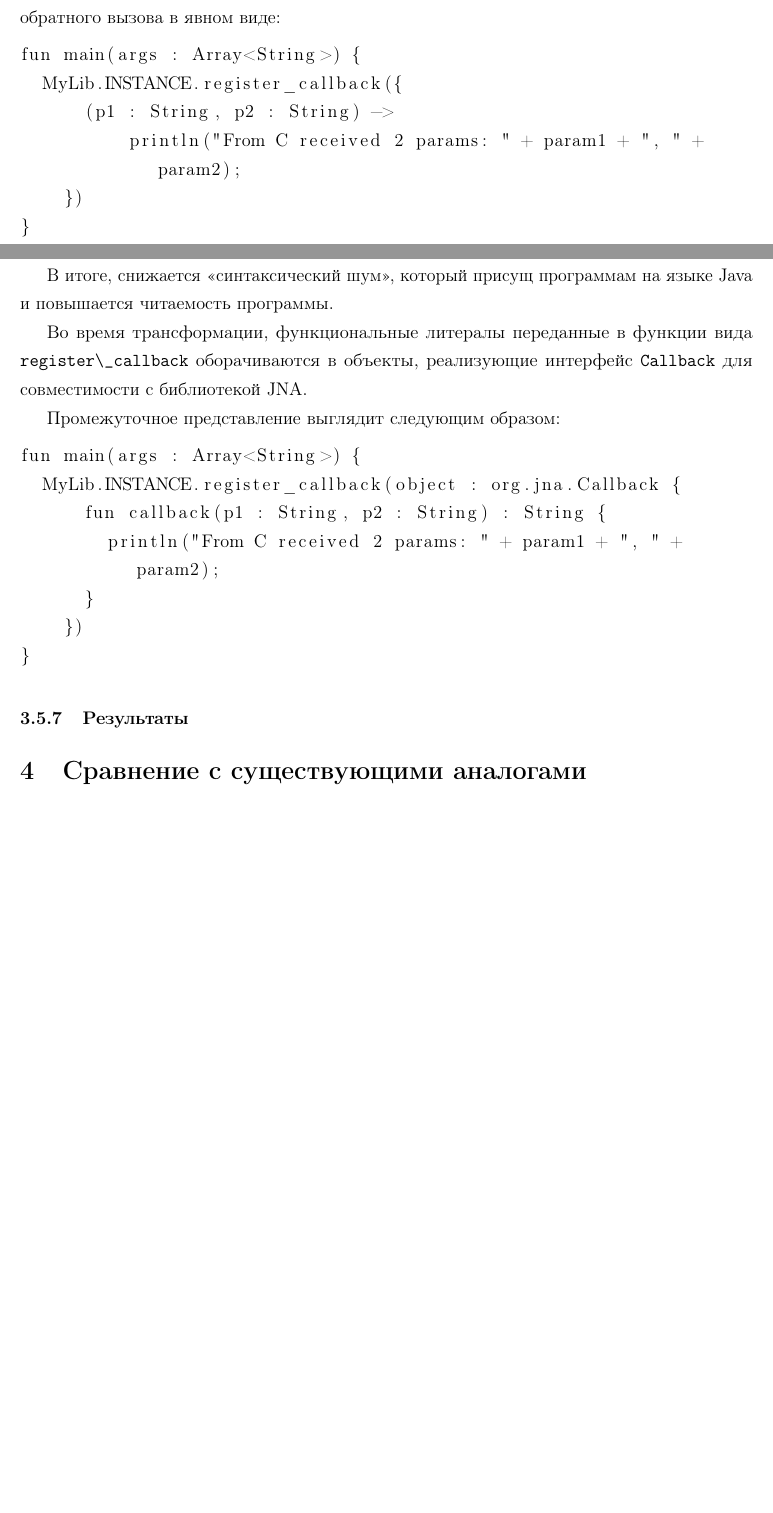
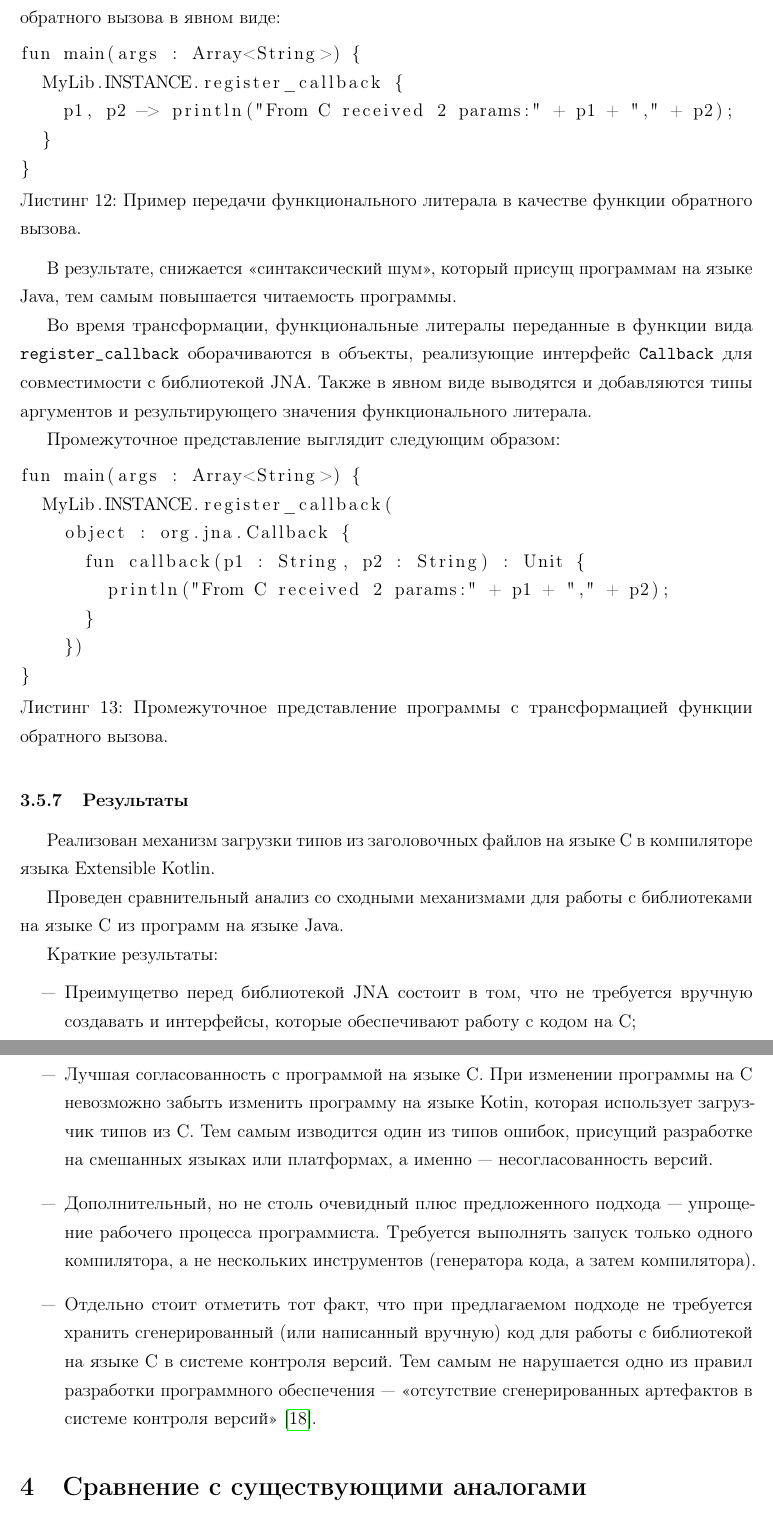
Before and after one commit to ignatov/diploma, a LaTeX thesis (src/diploma.tex, which reads src/chapter2/c.tex): two parts of pages 18 and 19 of 33 before the commit and two parts of pages 19 and 20 of 34 after it, joined at a grey line, cut so that both start at the same text, the shorter picture padded with empty space. Compiled offline with pdfLaTeX.

Commit message:
section about C type loaders was impoved

```diff
--- a/src/chapter2/c.tex
+++ b/src/chapter2/c.tex
@@ -81,27 +83,45 @@ public class App {
 
-Синтаксис языка Extensible Kotlin позволяет передавать функциональные литералы, а не классы в качестве параметров функций. Это позволяет убрать промежуточные <<классы-обертки>>. Таким образом, функциональный литерал передается в качестве функции обратного вызова в явном виде:
-\begin{lstlisting}
+Синтаксис языка Kotlin позволяет передавать функциональные литералы, а не классы в качестве параметров функций.
+Данная возможности позволяет убрать промежуточные <<классы-обертки>>.
+Таким образом, функциональный литерал передается в качестве функции обратного вызова в явном виде:
+\begin{lstlisting}[caption={Пример передачи функционального литерала в качестве функции обратного вызова.}, label=kotlin-callback-example]
 fun main(args : Array<String>) {
-  MyLib.INSTANCE.register_callback({
-      (p1 : String, p2 : String) ->
-          println("From C received 2 params: " + param1 + ", " + param2);
-    })
+  MyLib.INSTANCE.register_callback {
+    p1, p2 -> println("From C received 2 params:" + p1 + "," + p2);
+  }
 }
 \end{lstlisting}
 
-В итоге, снижается <<синтаксический шум>>, который присущ программам на языке Java и повышается читаемость программы.
+В результате, снижается <<синтаксический шум>>, который присущ программам на языке Java, тем самым повышается читаемость программы.
 
-Во время трансформации, функциональные литералы переданные в функции вида \path{register\_callback} оборачиваются в объекты, реализующие интерфейс \path{Callback} для совместимости с библиотекой JNA.
+Во время трансформации, функциональные литералы переданные в функции вида \path{register_callback} оборачиваются в объекты, реализующие интерфейс \path{Callback} для совместимости с библиотекой JNA.
+Также в явном виде выводятся и добавляются типы аргументов и результирующего значения функционального литерала.
 
 Промежуточное представление выглядит следующим образом:
-\begin{lstlisting}
+\begin{lstlisting}[caption={Промежуточное представление программы с трансформацией функции обратного вызова.}, label=transitional-callback-representation]
 fun main(args : Array<String>) {
-  MyLib.INSTANCE.register_callback(object : org.jna.Callback {
-      fun callback(p1 : String, p2 : String) : String {
-        println("From C received 2 params: " + param1 + ", " + param2);
+  MyLib.INSTANCE.register_callback(
+    object : org.jna.Callback {
+      fun callback(p1 : String, p2 : String) : Unit {
+        println("From C received 2 params:" + p1 + "," + p2);
       }
     })
 }
 \end{lstlisting}
 
 \subsubsection{Результаты}
+Реализован механизм загрузки типов из заголовочных файлов на языке C в компиляторе языка Extensible Kotlin.
+
+Проведен сравнительный анализ со сходными механизмами для работы с библиотеками на языке C из программ на языке Java.
+
+Краткие результаты:
+\begin{itemize}
+\item[---] Преимущетво перед библиотекой JNA состоит в том, что не требуется вручную создавать и интерфейсы, которые обеспечивают работу с кодом на C;
+\item[---] Лучшая согласованность с программой на языке C.
+  При изменении программы на C невозможно забыть изменить программу на языке Kotin, которая использует загрузчик типов из C.
+  Тем самым изводится один из типов ошибок, присущий разработке на смешанных языках или платформах, а именно~--- несогласованность версий.
+\item[---] Дополнительный, но не столь очевидный плюс предложенного подхода~--- упрощение рабочего процесса программиста.
+  Требуется выполнять запуск только одного компилятора, а не нескольких инструментов (генератора кода, а затем компилятора).
+\item[---] Отдельно стоит отметить тот факт, что при предлагаемом подходе не требуется хранить сгенерированный (или написанный вручную) код для работы с библиотекой на языке С в системе контроля версий.
+  Тем самым не нарушается одно из правил разработки программного обеспечения~--- <<отсутствие сгенерированных артефактов в системе контроля версий>>~\cite{art-of-agile}.
+\end{itemize}
```
Also changed, not shown: src/biblio.bib (+8 -0 lines), src/chapter2/c.tex (30 more changed lines).
